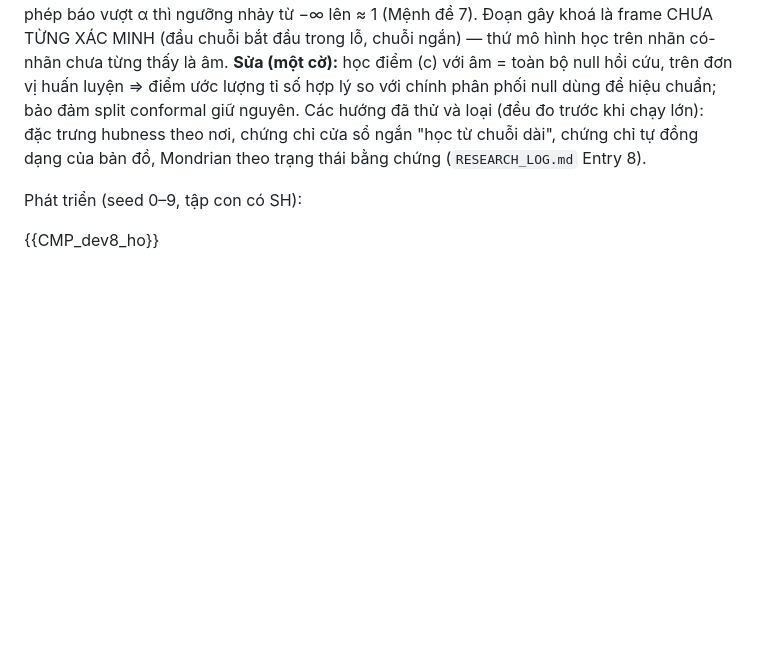
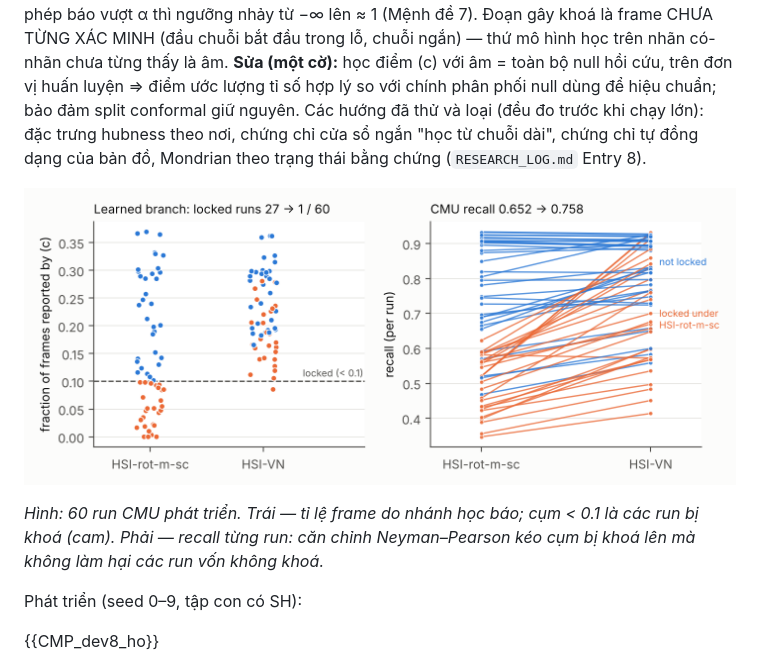
Before and after one commit to lhaochen118-ship-it/HMM-Develop, a Markdown page: paper/hsi_report_text.md, the part around the change. Rendered like a GitHub page; pictures changed too: paper/figures/hsi_lockout.png (added); blank space fills up the shorter version.

Commit message:
Figure: calibration lock-out cliff on CMU (Prop 7)
Co-Authored-By: Claude Opus 5.5 <noreply@anthropic.com>
Claude-Session: https://claude.ai/code/session_01Xy89bX34L6MPEcAxmjRJWt

```diff
--- a/paper/hsi_report_text.md
+++ b/paper/hsi_report_text.md
@@ -150,6 +150,11 @@ hồi cứu, trên đơn vị huấn luyện ⇒ điểm ước lượng tỉ s
 Các hướng đã thử và loại (đều đo trước khi chạy lớn): đặc trưng hubness theo nơi, chứng chỉ cửa sổ ngắn "học từ chuỗi dài", chứng chỉ tự đồng
 dạng của bản đồ, Mondrian theo trạng thái bằng chứng (`RESEARCH_LOG.md` Entry 8).
 
+![lockout](figures/hsi_lockout.png)
+
+*Hình: 60 run CMU phát triển. Trái — tỉ lệ frame do nhánh học báo; cụm < 0.1 là các run bị khoá (cam). Phải — recall từng run: căn chỉnh
+Neyman–Pearson kéo cụm bị khoá lên mà không làm hại các run vốn không khoá.*
+
 Phát triển (seed 0–9, tập con có SH):
 
 {{CMP_dev8_ho}}
```
Also changed, not shown: 1 other file.
